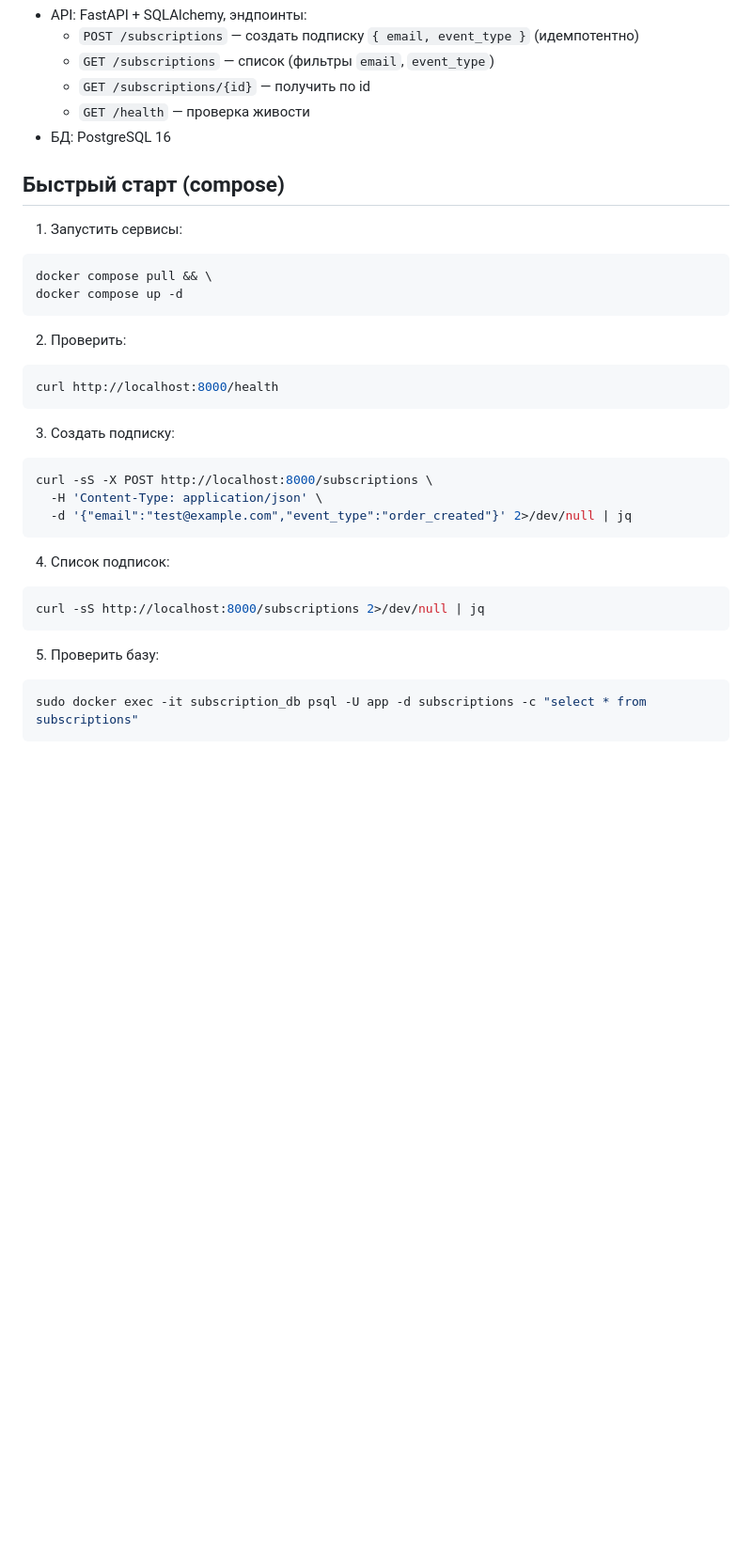
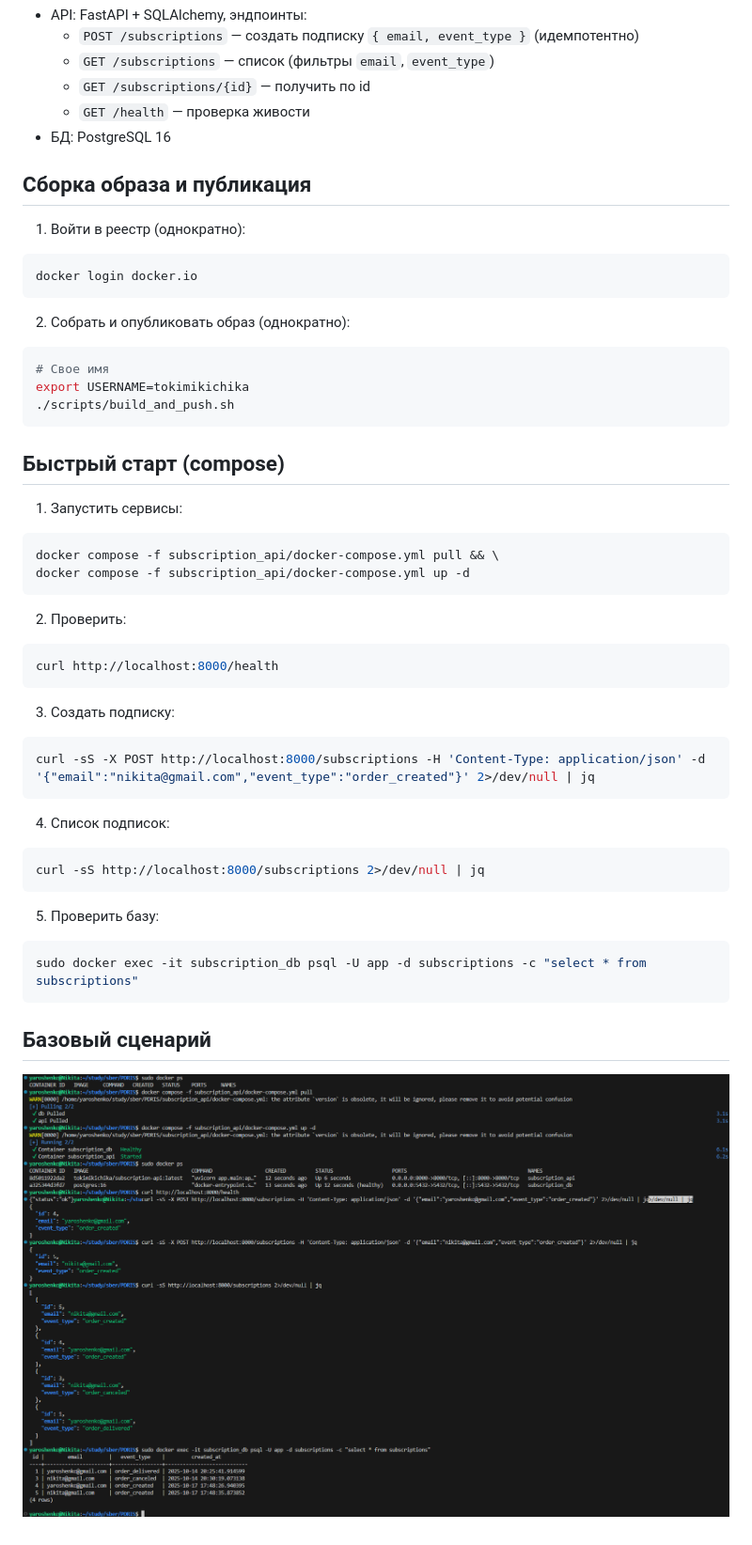
Before and after one commit to yaroshenkonikita/PDRIS, a Markdown page: subscription_api/README.md, the part around the change. Shown: that part at 94% size. GitHub-like rendering; pictures changed too: subscription_api/images/image.png (added); blank space fills up the shorter version.

Commit message:
Новые требования

````diff
--- a/subscription_api/README.md
+++ b/subscription_api/README.md
@@ -10,12 +10,28 @@
   - `GET /health` — проверка живости
 - БД: PostgreSQL 16
 
+## Сборка образа и публикация
+
+1) Войти в реестр (однократно):
+
+```bash
+docker login docker.io
+```
+
+2) Собрать и опубликовать образ (однократно):
+
+```bash
+# Свое имя
+export USERNAME=tokimikichika
+./scripts/build_and_push.sh
+```
+
 ## Быстрый старт (compose)
 1) Запустить сервисы:
 
 ```bash
-docker compose pull && \
-docker compose up -d
+docker compose -f subscription_api/docker-compose.yml pull && \
+docker compose -f subscription_api/docker-compose.yml up -d
 ```
 
 2) Проверить:
@@ -27,9 +43,7 @@ curl http://localhost:8000/health
 3) Создать подписку:
 
 ```bash
-curl -sS -X POST http://localhost:8000/subscriptions \
-  -H 'Content-Type: application/json' \
-  -d '{"email":"test@example.com","event_type":"order_created"}' 2>/dev/null | jq
+curl -sS -X POST http://localhost:8000/subscriptions -H 'Content-Type: application/json' -d '{"email":"nikita@gmail.com","event_type":"order_created"}' 2>/dev/null | jq
 ```
 
 4) Список подписок:
@@ -43,3 +57,7 @@ curl -sS http://localhost:8000/subscriptions 2>/dev/null | jq
 ```bash
 sudo docker exec -it subscription_db psql -U app -d subscriptions -c "select * from subscriptions"
 ```
+
+## Базовый сценарий
+
+![Базовый сценарий](images/image.png)
````
Also changed, not shown: 2 other files.
